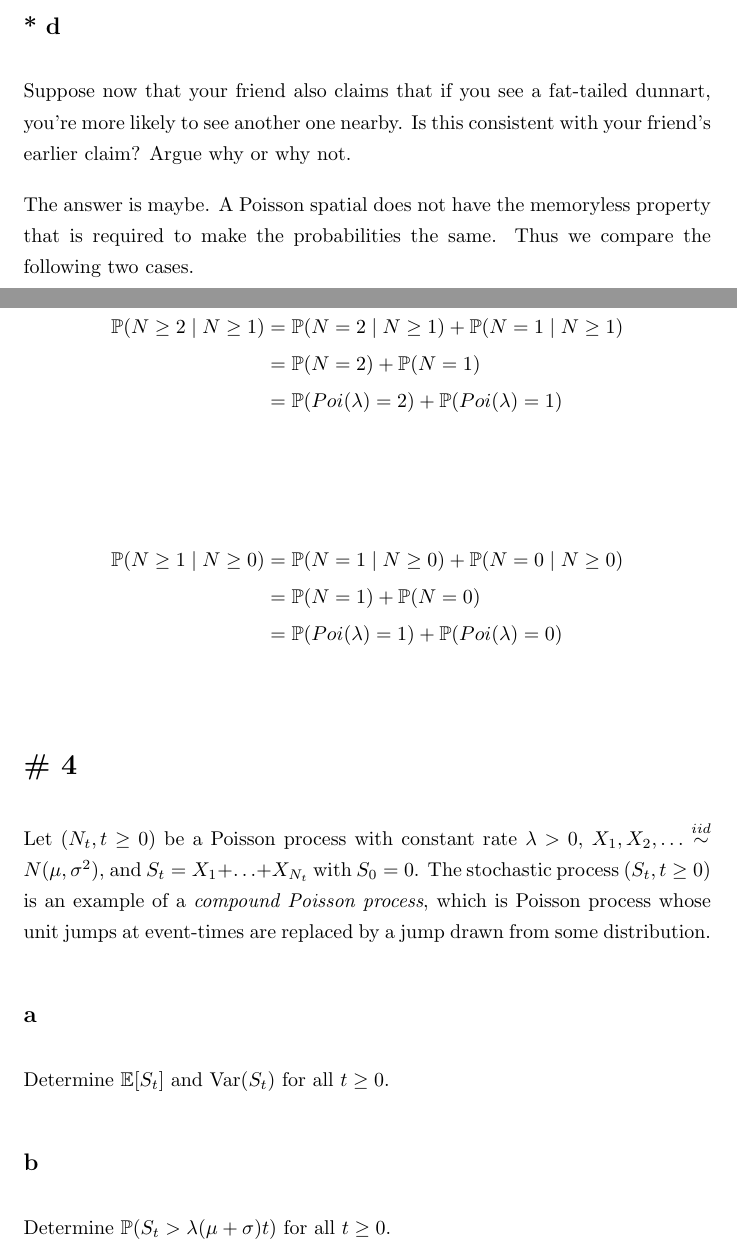
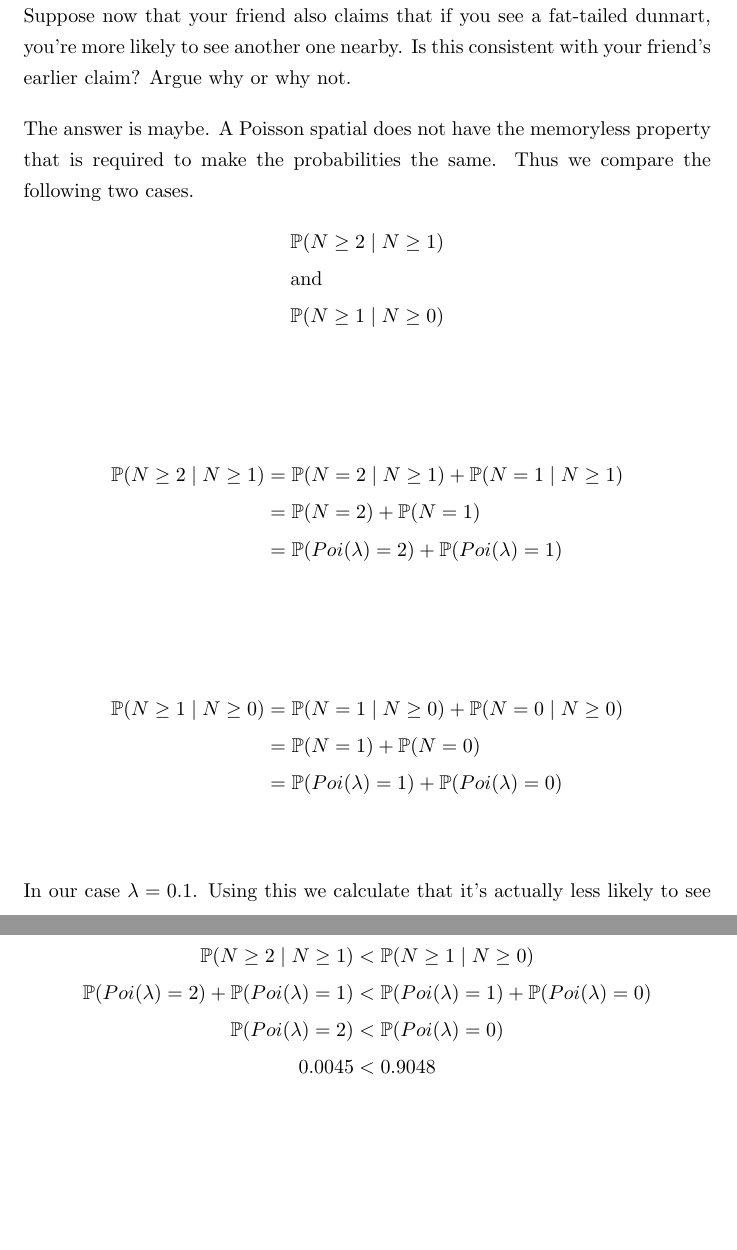
Before and after one commit to Joshua-Hwang/school2019-2, a LaTeX problem sheet (stat3004/assignment4/report.tex): two parts of pages 16 and 17 of 17 before the commit and two parts of pages 15 and 16 of 16 after it, joined at a grey line, cut at the place of the change, the shorter picture padded with empty space. Compiled offline with pdfLaTeX.

Commit message:
removed unanswered

```diff
--- a/stat3004/assignment4/report.tex
+++ b/stat3004/assignment4/report.tex
@@ -539,18 +490,14 @@ two cases.
     &= \prob(Poi(\lambda) = 1) + \prob(Poi(\lambda) = 0) \\
 \end{align*}
 
-\section{\# 4}
-Let $(N_t, t \geq 0)$ be a Poisson process with constant rate $\lambda > 0$,
-$X_1, X_2, \ldots \overset{iid}{\sim} N(\mu, \sigma^2)$, and
-$S_t = X_1 + \ldots + X_{N_t}$ with $S_0 = 0$. The stochastic process
-$(S_t, t \geq 0)$ is an example of a \textit{compound Poisson process}, which is
-Poisson process whose unit jumps at event-times are replaced by a jump drawn
-from some distribution.
-
-\subsection{a}
-Determine $\expect[S_t]$ and $\var(S_t)$ for all $t \geq 0$.
-
-\subsection{b}
-Determine $\prob(S_t > \lambda(\mu + \sigma)t)$ for all $t \geq 0$.
+In our case $\lambda = 0.1$. Using this we calculate that it's actually less
+likely to see a second.
+\begin{align*}
+    \prob(N \geq 2 \;|\; N \geq 1) &< \prob(N \geq 1 \;|\; N \geq 0) \\
+    \prob(Poi(\lambda) = 2) + \prob(Poi(\lambda) = 1)
+    &< \prob(Poi(\lambda) = 1) + \prob(Poi(\lambda) = 0) \\
+    \prob(Poi(\lambda) = 2) &< \prob(Poi(\lambda) = 0) \\
+    0.0045 &< 0.9048 \\
+\end{align*}
 
 \end{document}
```
Also changed, not shown: stat3004/assignment4/report.tex (49 more changed lines).
